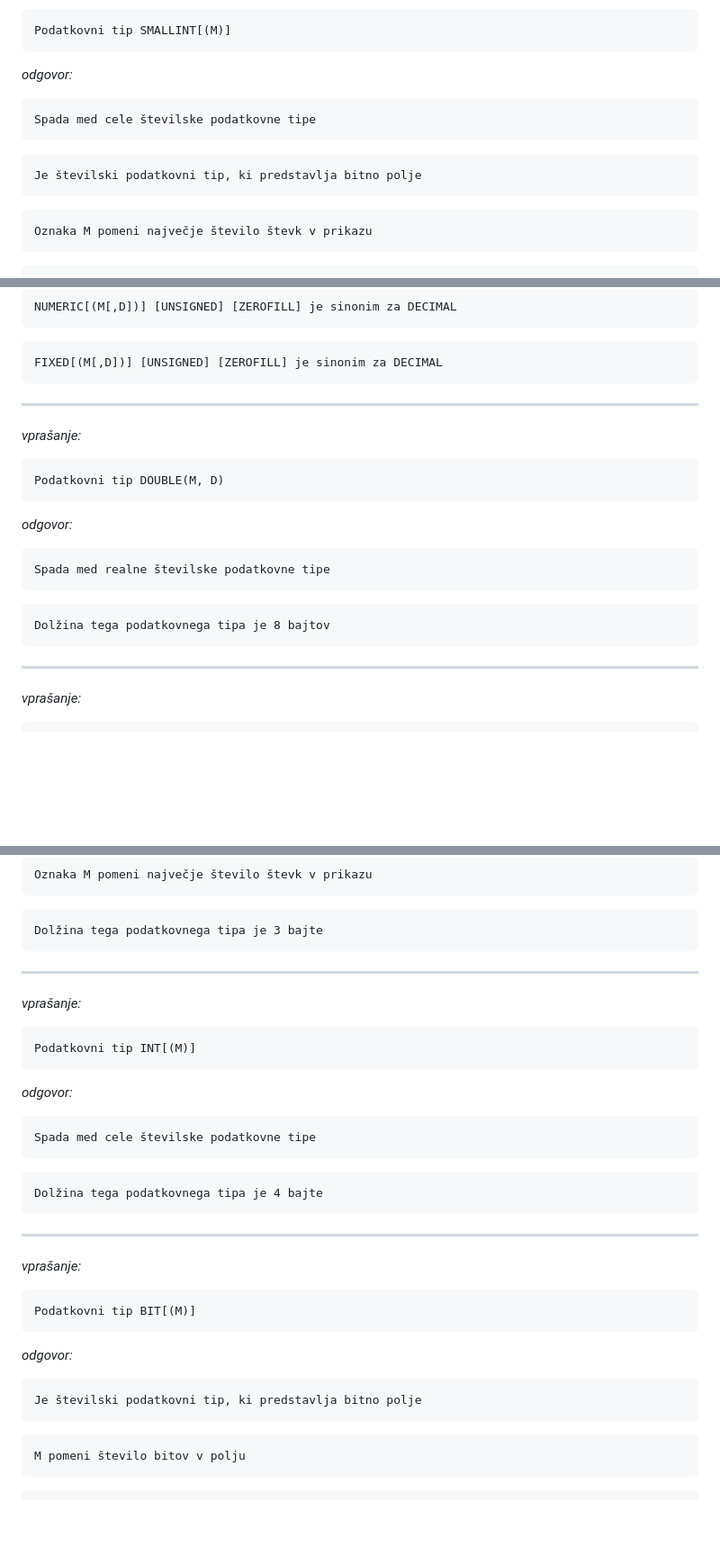
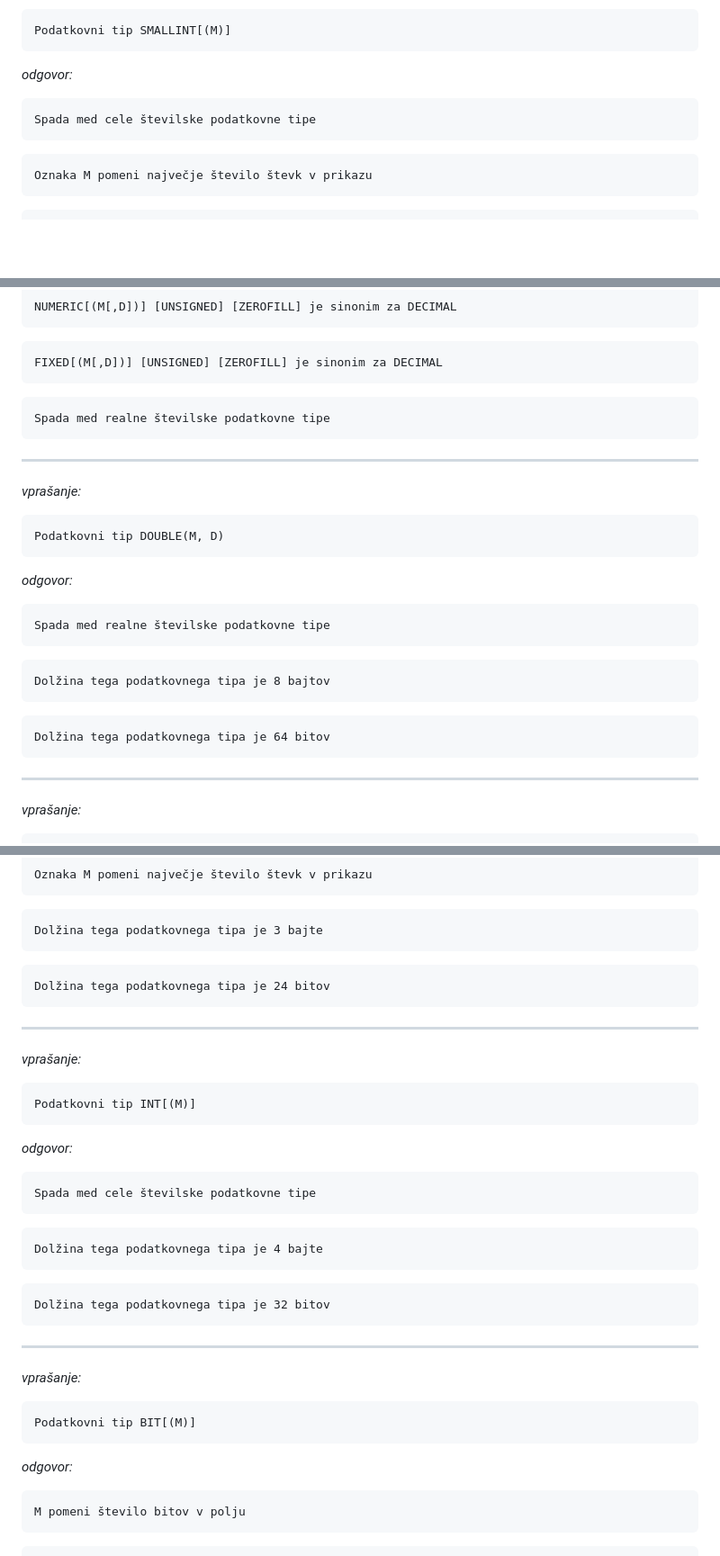
Before and after one commit to MuriFlavo/joze_strucl_odgovori, a Markdown page: README.md, 3 parts joined by grey strips. Shown at 90% size. Rendered like a GitHub page; blank space fills up the shorter version.

Commit message:
Popravil odgovore za podatkovne tipe
Popravil odgovore za podatkovne tipe v skladu z #9 issue

````diff
--- a/README.md
+++ b/README.md
@@ -1361,9 +1361,6 @@ _odgovor:_
 Spada med cele številske podatkovne tipe
 ```
 ```
-Je številski podatkovni tip, ki predstavlja bitno polje
-```
-```
 Oznaka M pomeni največje število števk v prikazu
 ```
 ```
@@ -1388,6 +1385,9 @@ NUMERIC[(M[,D])] [UNSIGNED] [ZEROFILL] je sinonim za DECIMAL
 ```
 FIXED[(M[,D])] [UNSIGNED] [ZEROFILL] je sinonim za DECIMAL
 ```
+```
+Spada med realne številske podatkovne tipe
+```
 
 ---
 _vprašanje:_
@@ -1401,6 +1401,9 @@ Spada med realne številske podatkovne tipe
 ```
 Dolžina tega podatkovnega tipa je 8 bajtov
 ```
+```
+Dolžina tega podatkovnega tipa je 64 bitov
+```
 
 ---
 _vprašanje:_
@@ -1468,6 +1465,9 @@ Oznaka M pomeni največje število števk v prikazu
 ```
 Dolžina tega podatkovnega tipa je 3 bajte
 ```
+```
+Dolžina tega podatkovnega tipa je 24 bitov
+```
 
 ---
 _vprašanje:_
@@ -1481,6 +1481,9 @@ Spada med cele številske podatkovne tipe
 ```
 Dolžina tega podatkovnega tipa je 4 bajte
 ```
+```
+Dolžina tega podatkovnega tipa je 32 bitov
+```
 
 ---
 _vprašanje:_
@@ -1489,9 +1492,6 @@ Podatkovni tip BIT[(M)]
 ```
 _odgovor:_
 ```
-Je številski podatkovni tip, ki predstavlja bitno polje
-```
-```
 M pomeni število bitov v polju
 ```
 ```
````
Also changed, not shown: other parts of README.md (+0 -6 lines).
